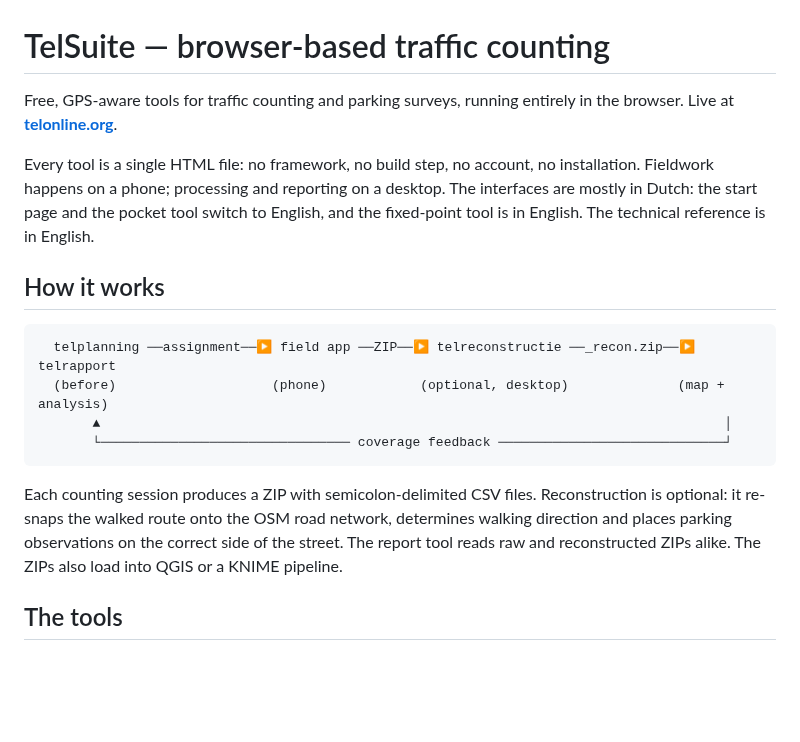
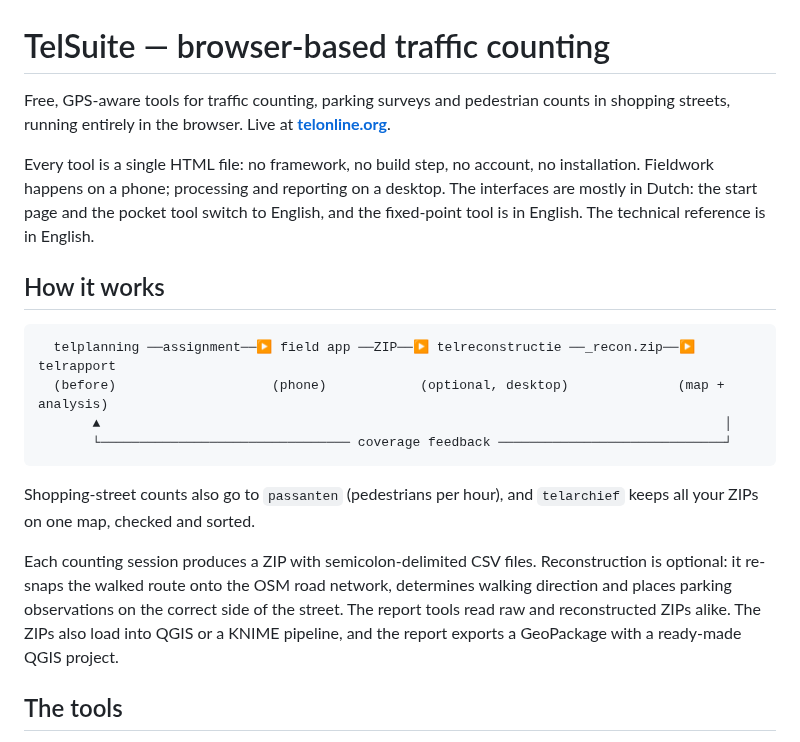
Before and after one commit to jeroenrijsdijk/TelSuite, a Markdown page: README.md, the part around one of its changes. GitHub-like rendering; blank space fills up the shorter version.

````diff
--- a/README.md
+++ b/README.md
@@ -1,7 +1,8 @@
 # TelSuite — browser-based traffic counting
 
-Free, GPS-aware tools for traffic counting and parking surveys, running entirely
-in the browser. Live at **[telonline.org](https://telonline.org)**.
+Free, GPS-aware tools for traffic counting, parking surveys and pedestrian
+counts in shopping streets, running entirely in the browser. Live at
+**[telonline.org](https://telonline.org)**.
 
 Every tool is a single HTML file: no framework, no build step, no account, no
 installation. Fieldwork happens on a phone; processing and reporting on a
@@ -18,11 +19,15 @@ reference is in English.
        └──────────────────────────────── coverage feedback ─────────────────────────────┘
 ```
 
+Shopping-street counts also go to `passanten` (pedestrians per hour), and
+`telarchief` keeps all your ZIPs on one map, checked and sorted.
+
 Each counting session produces a ZIP with semicolon-delimited CSV files.
 Reconstruction is optional: it re-snaps the walked route onto the OSM road
 network, determines walking direction and places parking observations on the
-correct side of the street. The report tool reads raw and reconstructed ZIPs
-alike. The ZIPs also load into QGIS or a KNIME pipeline.
+correct side of the street. The report tools read raw and reconstructed ZIPs
+alike. The ZIPs also load into QGIS or a KNIME pipeline, and the report exports
+a GeoPackage with a ready-made QGIS project.
 
 ## The tools
 
````
Also changed, not shown: other parts of README.md (+26 -13 lines), docs/overdracht/overdracht_v3_51.md (+24 -2 lines).
